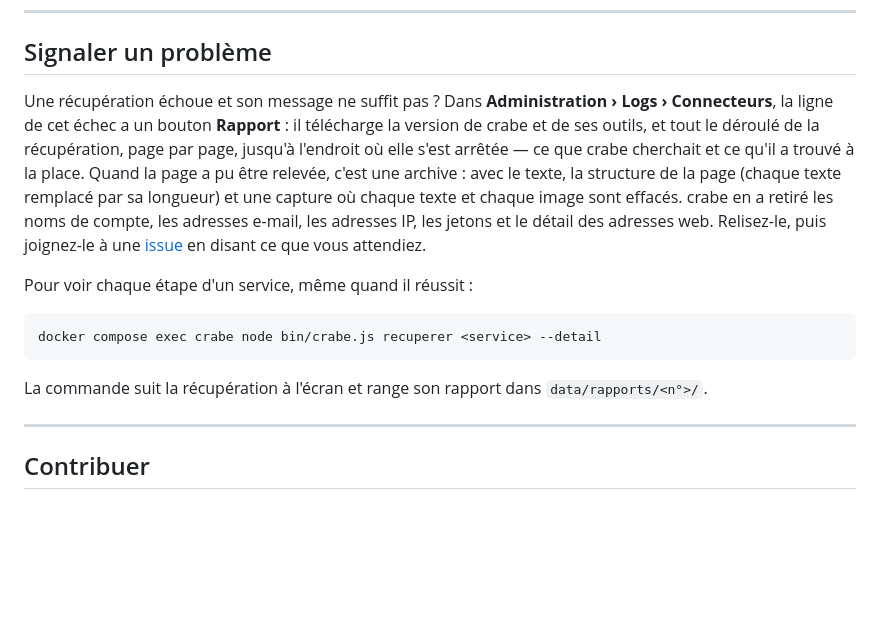
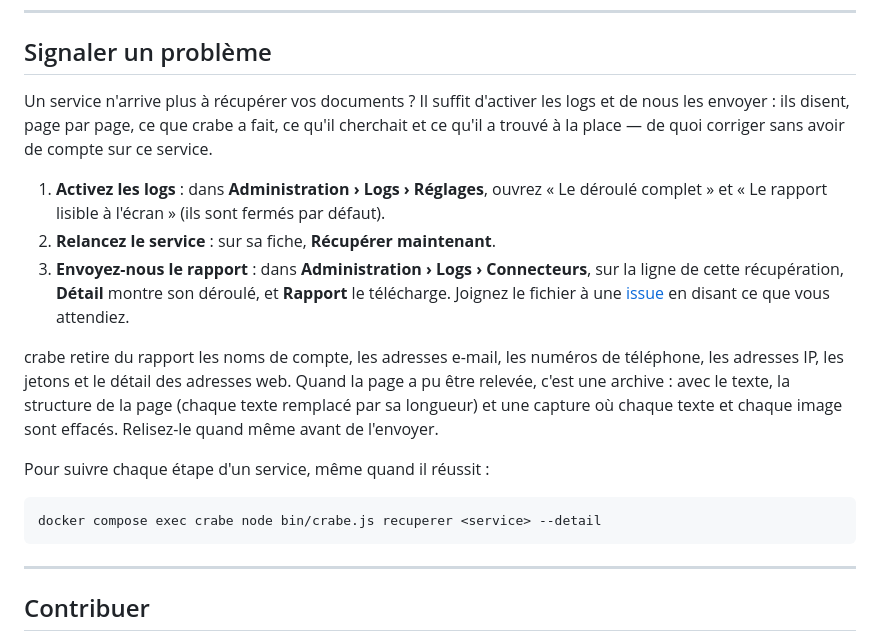
Before and after one commit to TheWorms/crabe, a Markdown page: README.md, the part around the change. Rendered like a GitHub page; blank space fills up the shorter version.

Commit message:
README : signaler un problème — activer les logs, puis nous les envoyer

````diff
--- a/README.md
+++ b/README.md
@@ -341,26 +341,32 @@ Et côté administration — le catalogue, la politique de sécurité, les rôle
 
 ## Signaler un problème
 
-Une récupération échoue et son message ne suffit pas ? Dans
-**Administration › Logs › Connecteurs**, la ligne de cet échec a un bouton
-**Rapport** : il télécharge la version de crabe et de ses outils, et tout le
-déroulé de la récupération, page par page, jusqu'à l'endroit où elle s'est
-arrêtée — ce que crabe cherchait et ce qu'il a trouvé à la place. Quand la page
-a pu être relevée, c'est une archive : avec le texte, la structure de la page
-(chaque texte remplacé par sa longueur) et une capture où chaque texte et
-chaque image sont effacés. crabe en a retiré les noms de compte, les adresses
-e-mail, les adresses IP, les jetons et le détail des adresses web. Relisez-le,
-puis joignez-le à une [issue](https://github.com/TheWorms/crabe/issues) en
-disant ce que vous attendiez.
+Un service n'arrive plus à récupérer vos documents ? Il suffit d'activer les
+logs et de nous les envoyer : ils disent, page par page, ce que crabe a fait,
+ce qu'il cherchait et ce qu'il a trouvé à la place — de quoi corriger sans
+avoir de compte sur ce service.
 
-Pour voir chaque étape d'un service, même quand il réussit :
+1. **Activez les logs** : dans **Administration › Logs › Réglages**, ouvrez
+   « Le déroulé complet » et « Le rapport lisible à l'écran » (ils sont fermés
+   par défaut).
+2. **Relancez le service** : sur sa fiche, **Récupérer maintenant**.
+3. **Envoyez-nous le rapport** : dans **Administration › Logs › Connecteurs**,
+   sur la ligne de cette récupération, **Détail** montre son déroulé, et
+   **Rapport** le télécharge. Joignez le fichier à une
+   [issue](https://github.com/TheWorms/crabe/issues) en disant ce que vous
+   attendiez.
+
+crabe retire du rapport les noms de compte, les adresses e-mail, les numéros
+de téléphone, les adresses IP, les jetons et le détail des adresses web. Quand
+la page a pu être relevée, c'est une archive : avec le texte, la structure de
+la page (chaque texte remplacé par sa longueur) et une capture où chaque texte
+et chaque image sont effacés. Relisez-le quand même avant de l'envoyer.
+
+Pour suivre chaque étape d'un service, même quand il réussit :
 
 ```bash
 docker compose exec crabe node bin/crabe.js recuperer <service> --detail
 ```
-
-La commande suit la récupération à l'écran et range son rapport dans
-`data/rapports/<n°>/`.
 
 ---
 
````
